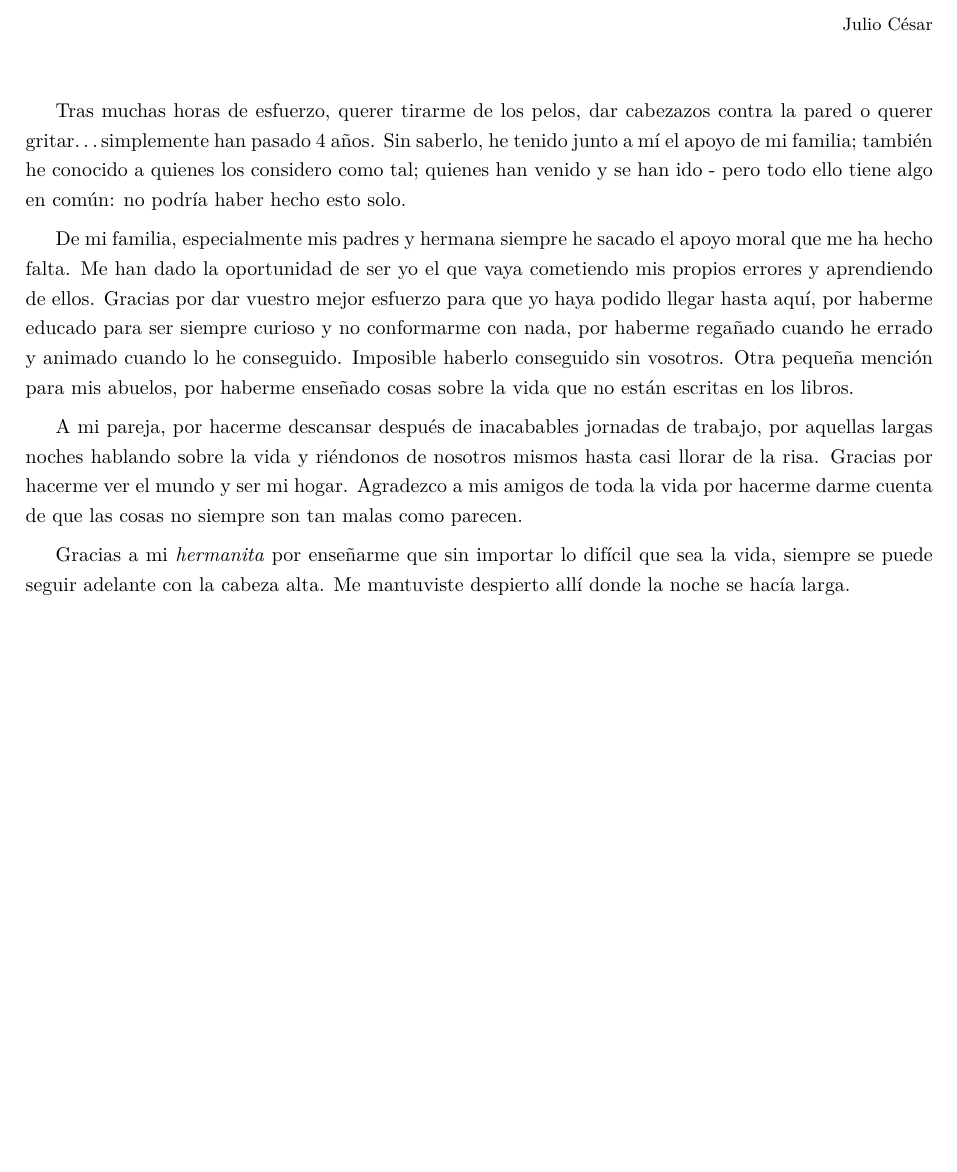
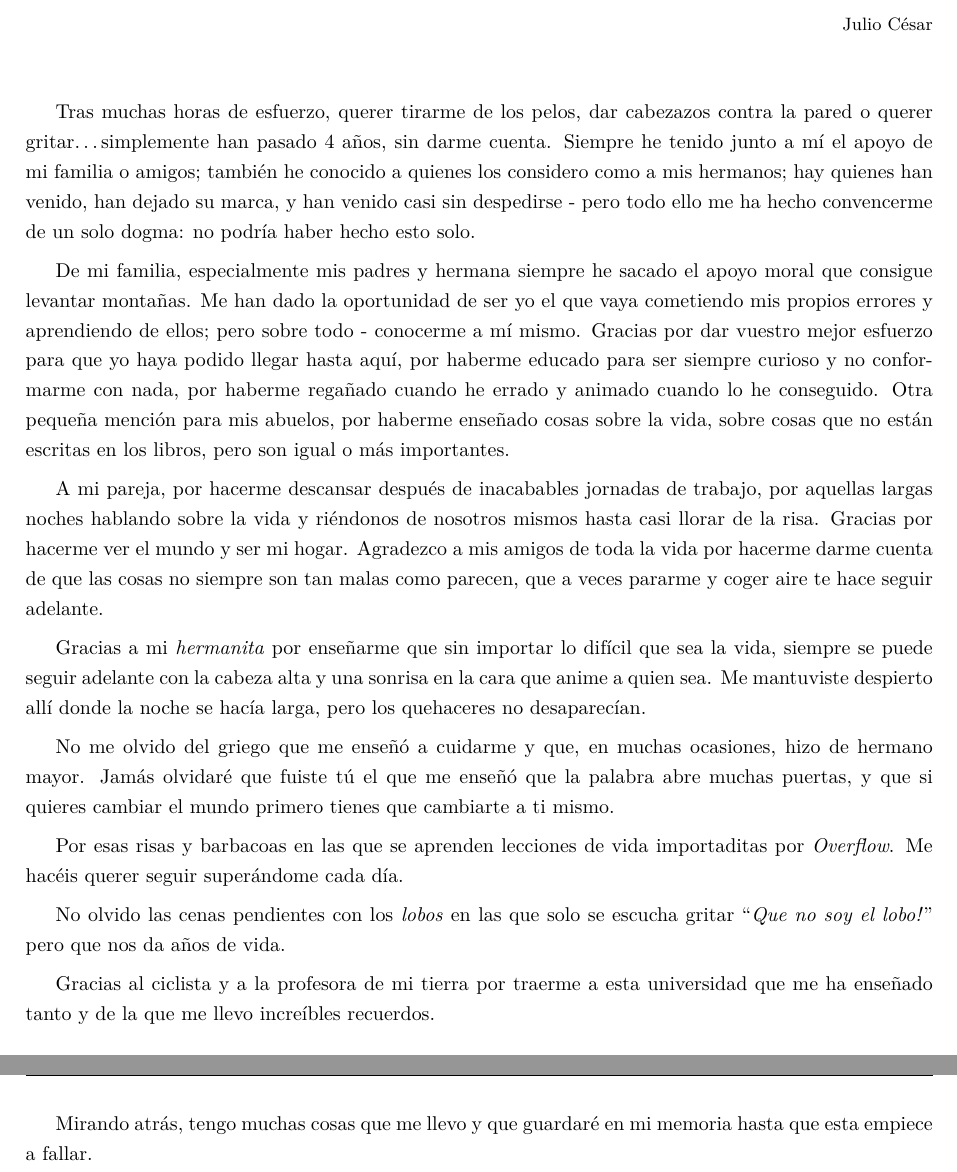
Before and after one commit to PabloAceG/ComputingProject, a LaTeX thesis (paper/book.tex, which reads paper/acknowledgements/agradecimientos.tex): part of page 7 of 96 before the commit and two parts of pages 7 and 8 of 92 after it, the two joined at a grey line, cut so that both start at the same text, the shorter picture padded with empty space. The pictures show the PDF file paper/book.pdf that the author committed with the source; the source files are stored in an older character set and shown here as Unicode.

Commit message:
Include acknowledgements - need to write abstract

```diff
--- a/paper/acknowledgements/agradecimientos.tex
+++ b/paper/acknowledgements/agradecimientos.tex
@@ -58,17 +58,14 @@
 % razonamiento''... (cortesía de Roberto Barra)
 
 Tras muchas horas de esfuerzo, querer tirarme de los pelos, dar cabezazos
-contra la pared o querer gritar\ldots simplemente han pasado 4 años. Sin
-saberlo, he tenido junto a mí el apoyo de mi familia; también he conocido
-a quienes los considero como tal; quienes han venido y se han ido -
-pero todo ello tiene algo en común: no podría haber hecho esto solo.
+contra la pared o querer gritar\ldots simplemente han pasado 4 años, sin
+darme cuenta. Siempre he tenido junto a mí el apoyo de mi familia o
+amigos; también he conocido a quienes los considero como a mis hermanos;
+hay quienes han venido, han dejado su marca, y han venido casi sin
+despedirse - pero todo ello me ha hecho convencerme de un solo dogma: no
+podría haber hecho esto solo.
 
 De mi familia, especialmente mis padres y hermana siempre he sacado el
-apoyo moral que me ha hecho falta. Me han dado la oportunidad de ser yo
-el que vaya cometiendo mis propios errores y aprendiendo de ellos.
-Gracias por dar vuestro mejor esfuerzo para que yo haya podido llegar
-hasta aquí, por haberme educado para ser siempre curioso y no conformarme
-con nada, por haberme regañado cuando he errado y animado cuando lo he
-conseguido. Imposible haberlo conseguido sin vosotros. Otra pequeña
-mención para mis abuelos, por haberme enseñado cosas sobre la vida que no
-están escritas en los libros.
+apoyo moral que consigue levantar montañas. Me han dado la oportunidad de
+ser yo el que vaya cometiendo mis propios errores y aprendiendo de ellos;
+pero sobre todo - conocerme a mí mismo. Gracias por dar vuestro mejor
@@ -75,13 +75,37 @@ están escritas en los libros.
+para mis abuelos, por haberme enseñado cosas sobre la vida, sobre cosas
+que no están escritas en los libros, pero son igual o más importantes.
 
 A mi pareja, por hacerme descansar después de inacabables jornadas de
 trabajo, por aquellas largas noches hablando sobre la vida y riéndonos de
 nosotros mismos hasta casi llorar de la risa. Gracias por hacerme ver el
 mundo y ser mi hogar. Agradezco a mis amigos de toda la vida por hacerme
-darme cuenta de que las cosas no siempre son tan malas como parecen.
+darme cuenta de que las cosas no siempre son tan malas como parecen, que
+a veces pararme y coger aire te hace seguir adelante.
 
 Gracias a mi \textit{hermanita} por enseñarme que sin importar lo difícil
-que sea la vida, siempre se puede seguir adelante con la cabeza alta. Me
-mantuviste despierto allí donde la noche se hacía larga.
+que sea la vida, siempre se puede seguir adelante con la cabeza alta y
+una sonrisa en la cara que anime a quien sea. Me mantuviste despierto
+allí donde la noche se hacía larga, pero los quehaceres no desaparecían.
+
+No me olvido del griego que me enseñó a cuidarme y que, en muchas
+ocasiones, hizo de hermano mayor. Jamás olvidaré que fuiste tú el que me
+enseñó que la palabra abre muchas puertas, y que si quieres cambiar el
+mundo primero tienes que cambiarte a ti mismo.
+
+Por esas risas y barbacoas en las que se aprenden lecciones de vida
+importaditas por \textit{Overflow}. Me hacéis querer seguir superándome
+cada día.
+
+No olvido las cenas pendientes con los \textit{lobos} en las que solo
+se escucha gritar ``\textit{Que no soy el lobo!}'' pero que nos da años
+de vida.
+
+Gracias al ciclista y a la profesora de mi tierra por traerme a esta
+universidad que me ha enseñado tanto y de la que me llevo increíbles
+recuerdos.
+
+Mirando atrás, tengo muchas cosas que me llevo y que guardaré en mi
+memoria hasta que esta empiece a fallar.
 
 % Back to normal JIC. Use it if you set \pagestyle{myplain} above
 %\pagestyle{fancy}
```
Also changed, not shown: paper/book.tex (+2 -2 lines), paper/config/myconfig.tex (+1 -1 lines), paper/book.pdf, paper/acknowledgements/agradecimientos.tex (3 more changed lines).
